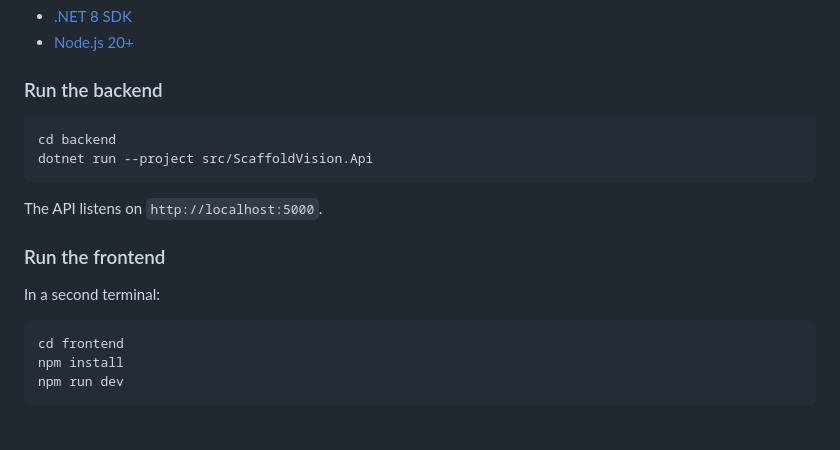
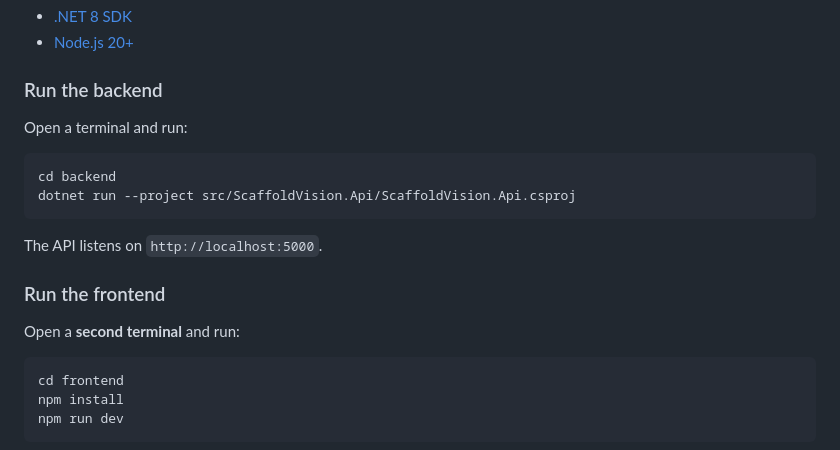
Before and after one commit to ansonjose97/scaffold_vision, a Markdown page: README.md, the part around the change. Rendered like a GitHub page; blank space fills up the shorter version.

````diff
--- a/README.md
+++ b/README.md
@@ -84,16 +84,18 @@ The minimal-dependency choice is intentional. It means anyone can clone, build,
 
 ### Run the backend
 
+Open a terminal and run:
+
 ```bash
 cd backend
-dotnet run --project src/ScaffoldVision.Api
+dotnet run --project src/ScaffoldVision.Api/ScaffoldVision.Api.csproj
 ```
 
 The API listens on `http://localhost:5000`.
 
 ### Run the frontend
 
-In a second terminal:
+Open a **second terminal** and run:
 
 ```bash
 cd frontend
````
